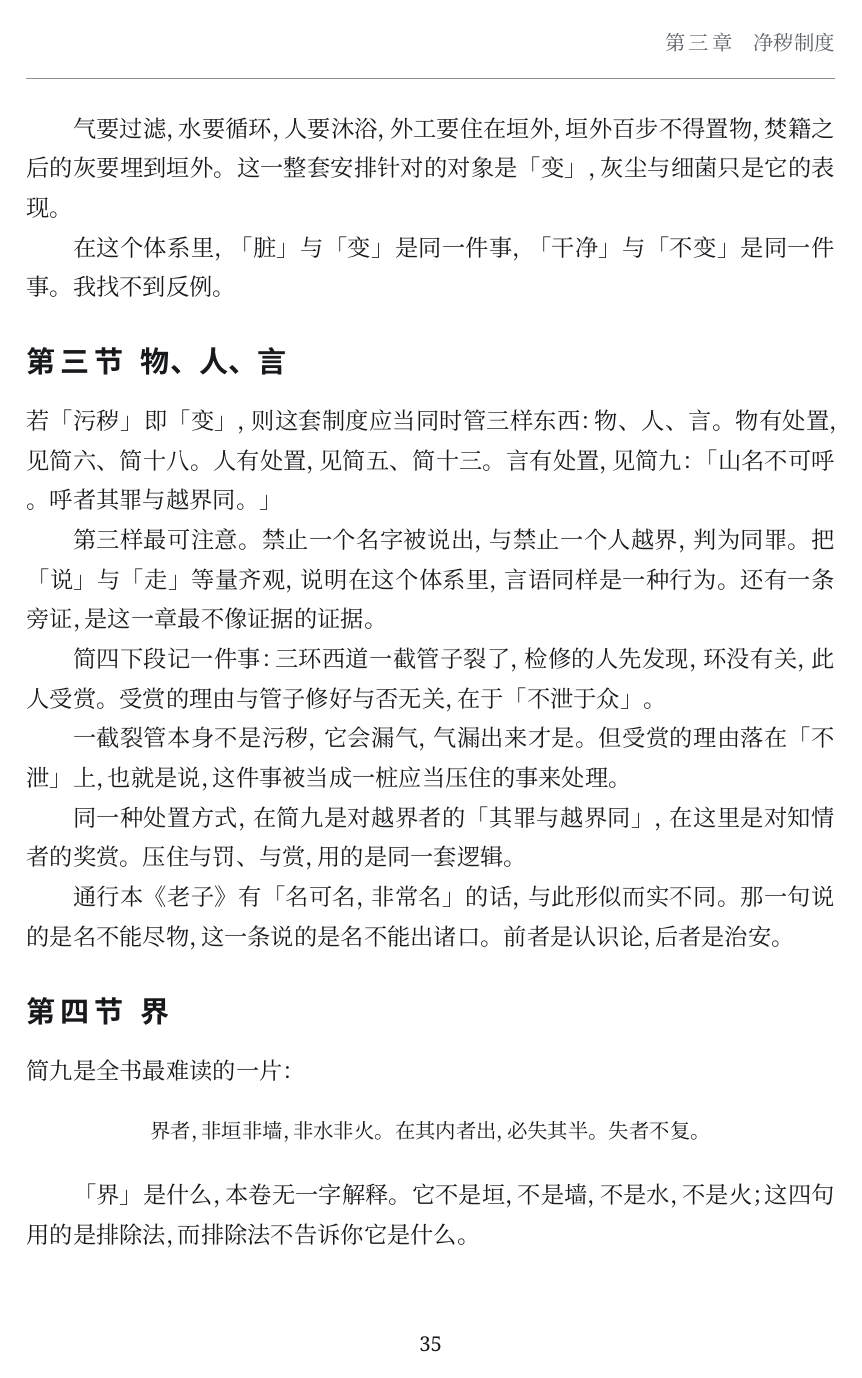
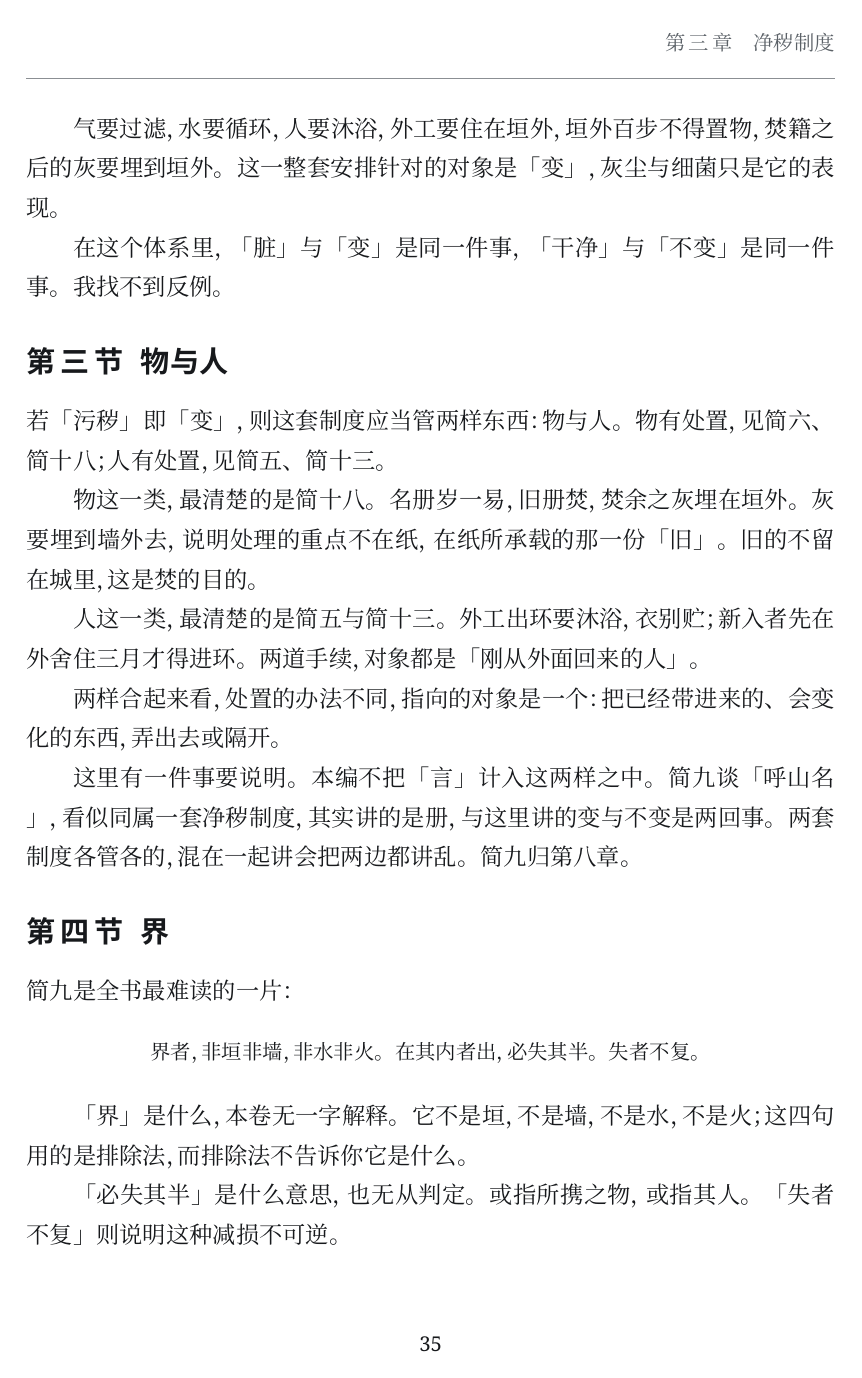
Before and after one commit to Cmd-GZ/thunder-of-war, a LaTeX book (books/guanghan/main.tex, which reads books/guanghan/xia1.tex): page 48 of 78. Compiled offline with XeLaTeX; a missing font is replaced by an installed copy or a similar font.

Commit message:
把「名字不可说」与污秽的关系拆开
用户指出：名字不可说除了制度之外，书里还留着大量把它挂到污秽上的说法。

主要残留在第三章第三节「物、人、言」。那一节的做法是：先假定污秽即变，再由
简九「呼山名与越界同罪」推出言语也属这套制度，于是净秽制度管三样东西。
这条推论现在不成立了——简九讲的是册，不是变。

改动四处：

一、第三章第三节改为「物与人」，只讲两样，并明说不把「言」计入：
   「简九谈「呼山名」，看似同属一套净秽制度，其实讲的是册，与这里讲的变与不变
    是两回事。两套制度各管各的，混在一起讲会把两边都讲乱。简九归第八章。」
   同时补写了物（简十八焚籍）与人（简五沐浴、简十三外舍三月）两类的具体处置。

二、删掉第三章第五节「反例」。那一节的靶子是「名属于净秽读法」，靶子没了，
   论证要换个地方放。

三、该论证移入第八章第一节「记名」：简十三用「记」不用「名」，全卷无一人名，
   故「记」当读作籍号环号；若不然，则是第三章的反例。

四、第五章删去一句与上文重复的「这个问题悬置到第二节」。

另：第三章原有的「通行本《老子》名可名非常名」一段随之删除，那段是为「言」
那一层作结的，层没了，结也留着无益。

78 页，0/0/0，索引 21 条复核无偏差。

```diff
--- a/books/guanghan/xia1.tex
+++ b/books/guanghan/xia1.tex
@@ -192,19 +192,17 @@
 
 在这个体系里，「脏」与「变」是同一件事，「干净」与「不变」是同一件事。我找不到反例。
 
-\section{物、人、言}
+\section{物与人}
 
-若「污秽」即「变」，则这套制度应当同时管三样东西：物、人、言。物有处置，见简六、简十八。人有处置，见简五、简十三。言有处置，见简九：「山名不可呼。呼者其罪与越界同。」
+若「污秽」即「变」，则这套制度应当管两样东西：物与人。物有处置，见简六、简十八；人有处置，见简五、简十三。
 
-第三样最可注意。禁止一个名字被说出，与禁止一个人越界，判为同罪。把「说」与「走」等量齐观，说明在这个体系里，言语同样是一种行为。还有一条旁证，是这一章最不像证据的证据。
+物这一类，最清楚的是简十八。名册岁一易，旧册焚，焚余之灰埋在垣外。灰要埋到墙外去，说明处理的重点不在纸，在纸所承载的那一份「旧」。旧的不留在城里，这是焚的目的。
 
-简四下段记一件事：三环西道一截管子裂了，检修的人先发现，环没有关，此人受赏。受赏的理由与管子修好与否无关，在于「不泄于众」。
+人这一类，最清楚的是简五与简十三。外工出环要沐浴，衣别贮；新入者先在外舍住三月才得进环。两道手续，对象都是「刚从外面回来的人」。
 
-一截裂管本身不是污秽，它会漏气，气漏出来才是。但受赏的理由落在「不泄」上，也就是说，这件事被当成一桩应当压住的事来处理。
+两样合起来看，处置的办法不同，指向的对象是一个：把已经带进来的、会变化的东西，弄出去或隔开。
 
-同一种处置方式，在简九是对越界者的「其罪与越界同」，在这里是对知情者的奖赏。压住与罚、与赏，用的是同一套逻辑。
-
-通行本《老子》有「名可名，非常名」的话，与此形似而实不同。那一句说的是名不能尽物，这一条说的是名不能出诸口。前者是认识论，后者是治安。
+这里有一件事要说明。本编不把「言」计入这两样之中。简九谈「呼山名」，看似同属一套净秽制度，其实讲的是册，与这里讲的变与不变是两回事。两套制度各管各的，混在一起讲会把两边都讲乱。简九归第八章。
 
 \section{界}
 
```
Also changed, not shown: books/guanghan/xia2.tex (+4 -0 lines), books/guanghan/月之都——广寒宫残简辑佚与考释.pdf, books/guanghan/xia1.tex (14 more changed lines).
